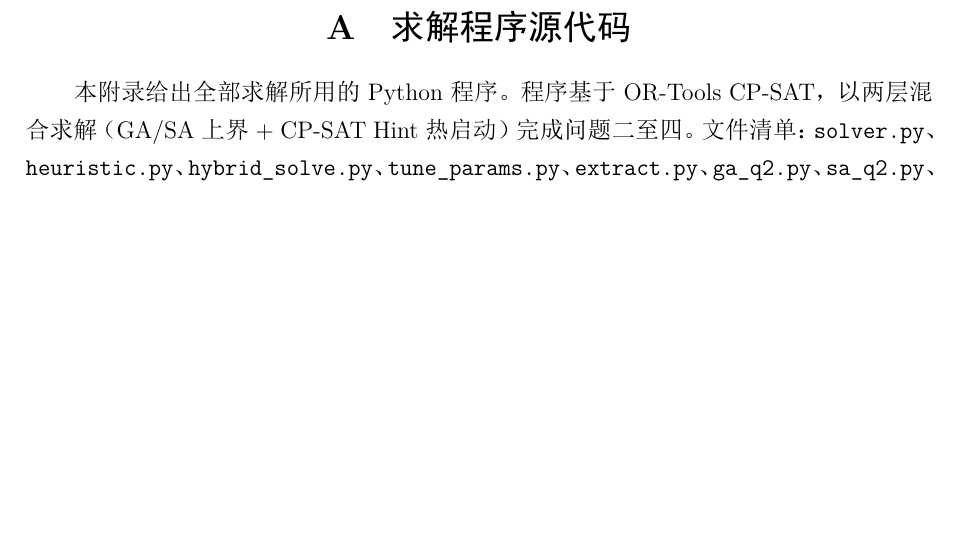
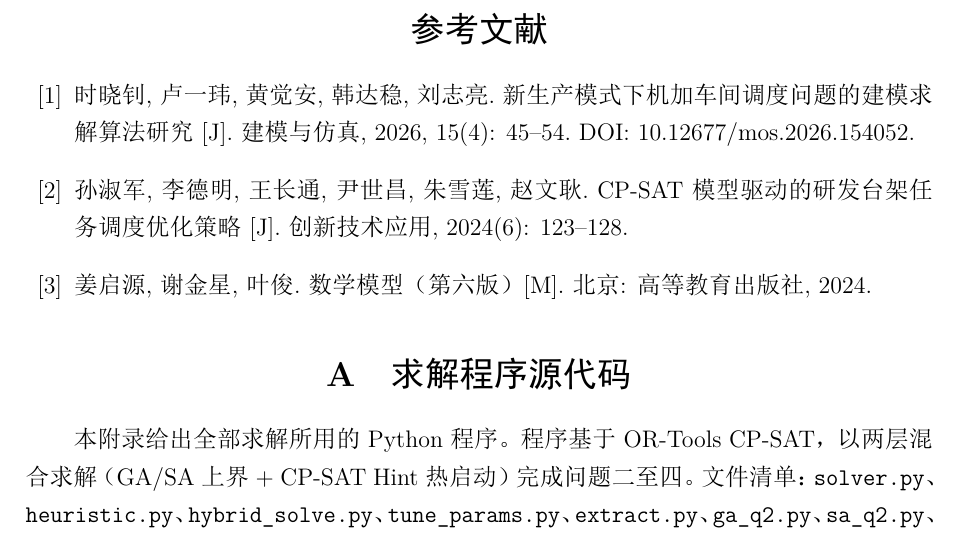
Before and after one commit to hl491001/math01, a LaTeX document (2026校赛B-论文.tex): part of page 28 of 52, cut at the place of the change, the shorter picture padded with empty space. The pictures show the PDF file 2026校赛B-论文.pdf that the author committed with the source.

Commit message:
更新论文，新增论文目录

```diff
--- a/2026校赛B-论文.tex
+++ b/2026校赛B-论文.tex
@@ -800,6 +800,26 @@ GA 与 SA 具有随机性：固定推荐参数下，部分随机种子仍可能
 聚合抽象将同类多台设备约束为成组调度，相对允许个体设备在多道并行工序间自由细分的更精细模型理论上偏保守。然而，在本问题的瓶颈主导结构下，总完工时间由高速抛光机与自动传感多功能机两类瓶颈资源决定（其台数分别为 1 或 2 台，聚合与个体建模等价），输送臂、清洗机、灌装机等非瓶颈资源即便改为逐台独立路由，仅能减少其自身空闲时间，无法使瓶颈设备更快完成作业，故聚合假设对 $C_{\max}$ 不构成实质性影响。在瓶颈设备数量较多、非瓶颈资源亦可能成为次瓶颈的更大规模场景中，可建立以累积资源刻画容量、以个体机器刻画路由的精细模型，以释放聚合假设可能遮蔽的并行收益。此外，本文假设设备无故障、转运速度恒定，未计入随机扰动；后续可在确定性最优解的基础上引入随机作业时间或转运时间，发展具有鲁棒性的调度策略。
 
 %==================================================================
+\begin{thebibliography}{99}
+
+\bibitem{shi2026}
+时晓钊, 卢一玮, 黄觉安, 韩达稳, 刘志亮.
+新生产模式下机加车间调度问题的建模求解算法研究[J].
+建模与仿真, 2026, 15(4): 45--54.
+DOI: 10.12677/mos.2026.154052.
+
+\bibitem{sun2024}
+孙淑军, 李德明, 王长通, 尹世昌, 朱雪莲, 赵文耿.
+CP-SAT模型驱动的研发台架任务调度优化策略[J].
+创新技术应用, 2024(6): 123--128.
+
+\bibitem{jiang2024}
+姜启源, 谢金星, 叶俊.
+数学模型（第六版）[M].
+北京: 高等教育出版社, 2024.
+
+\end{thebibliography}
+
 \appendix
 \section{求解程序源代码}\label{app:code}
 
```
Also changed, not shown: 2026校赛B-论文.pdf, 论文/CP-SAT模型驱动的研发台架任务调度优化策略_孙淑军(2).pdf (added), 论文/新生产模式下机加车间调度问题的建模求解 .pdf (added), 2026校赛B-论文.tex (4 more changed lines).
